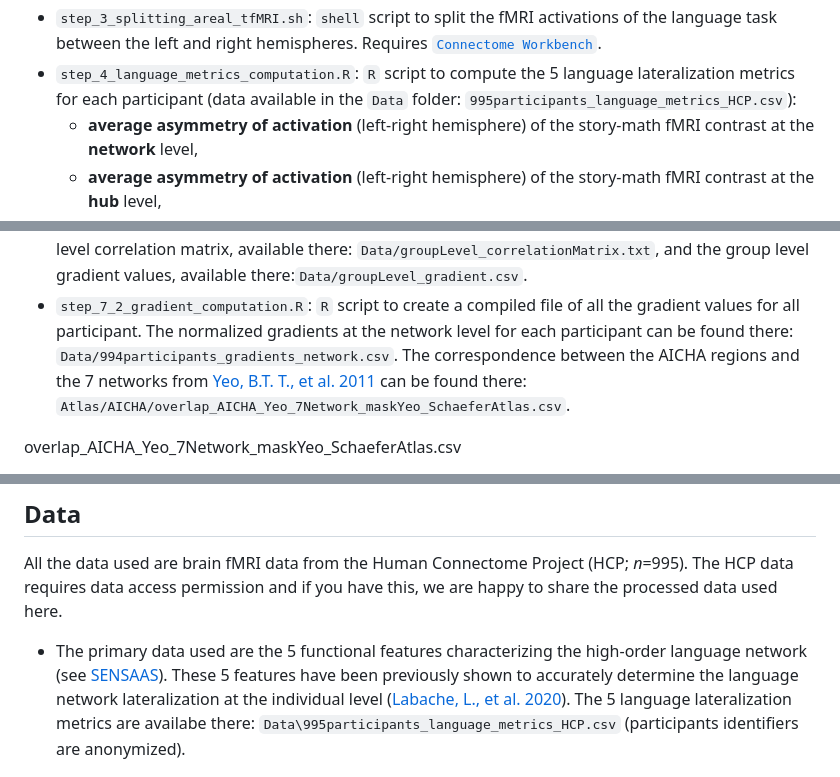
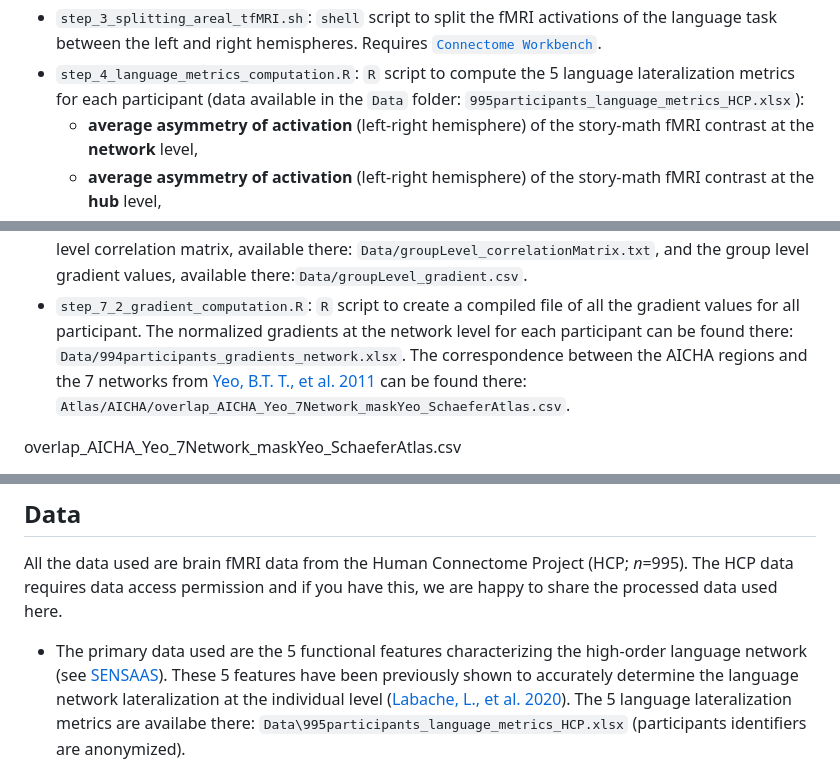
Before and after one commit to loiclabache/Labache_2022_AO, a Markdown page: readme.md, 3 parts joined by grey strips. GitHub-like rendering.

```diff
--- a/readme.md
+++ b/readme.md
@@ -65,7 +65,7 @@ compute language lateralization metrics and gradients, and analyze data.
   [`Connectome Workbench`](https://www.humanconnectome.org/software/connectome-workbench).
 - `step_4_language_metrics_computation.R`: `R` script to compute the 5
   language lateralization metrics for each participant (data available
-  in the `Data` folder: `995participants_language_metrics_HCP.csv`):
+  in the `Data` folder: `995participants_language_metrics_HCP.xlsx`):
   - **average asymmetry of activation** (left-right hemisphere) of the
     story-math fMRI contrast at the **network** level,
   - **average asymmetry of activation** (left-right hemisphere) of the
@@ -93,7 +93,7 @@ compute language lateralization metrics and gradients, and analyze data.
 - `step_7_2_gradient_computation.R`: `R` script to create a compiled
   file of all the gradient values for all participant. The normalized
   gradients at the network level for each participant can be found
-  there: `Data/994participants_gradients_network.csv`. The
+  there: `Data/994participants_gradients_network.xlsx`. The
   correspondence between the AICHA regions and the 7 networks from [Yeo,
   B.T. T., et al. 2011](https://doi.org/10.1152/jn.00338.2011) can be
   found there:
@@ -123,7 +123,7 @@ have this, we are happy to share the processed data used here.
   language network lateralization at the individual level ([Labache, L.,
   et al. 2020](https://doi.org/10.7554/eLife.58722)). The 5 language
   lateralization metrics are availabe there:
-  `Data\995participants_language_metrics_HCP.csv` (participants
+  `Data\995participants_language_metrics_HCP.xlsx` (participants
   identifiers are anonymized).
 
 <p align="center">
```
Also changed, not shown: other parts of readme.md (+2 -2 lines).
